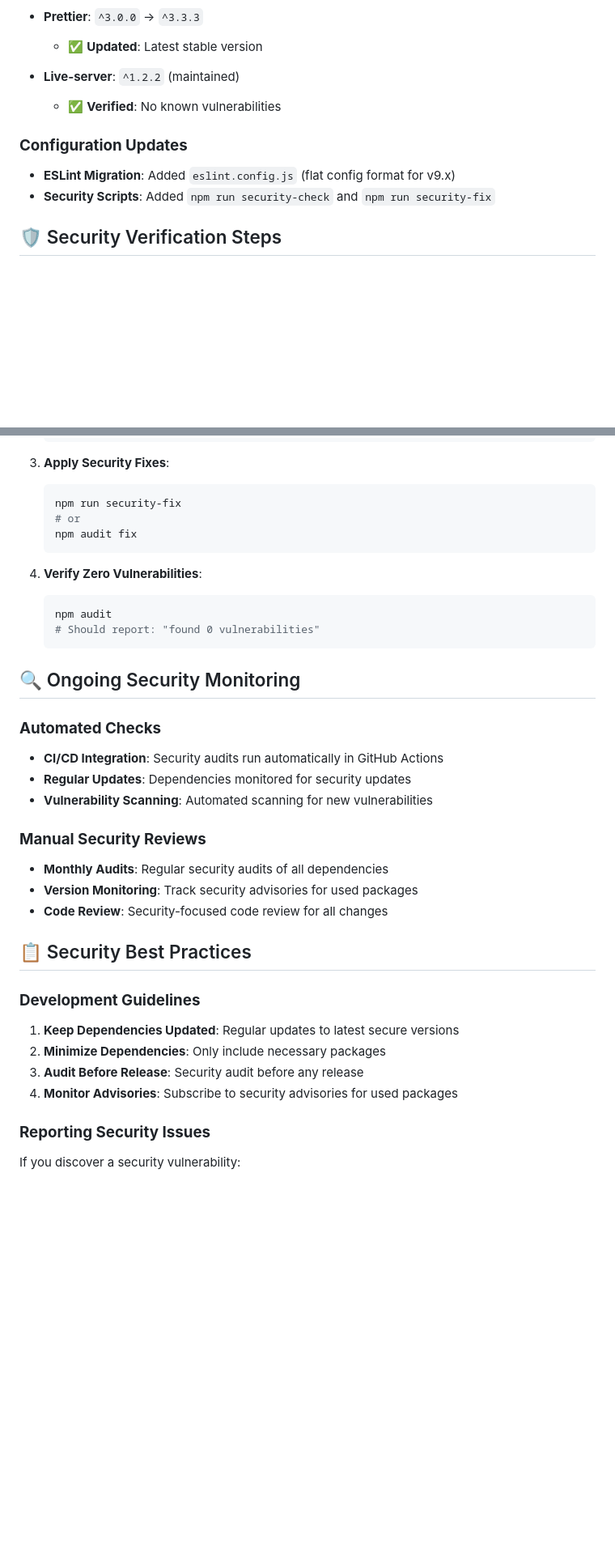
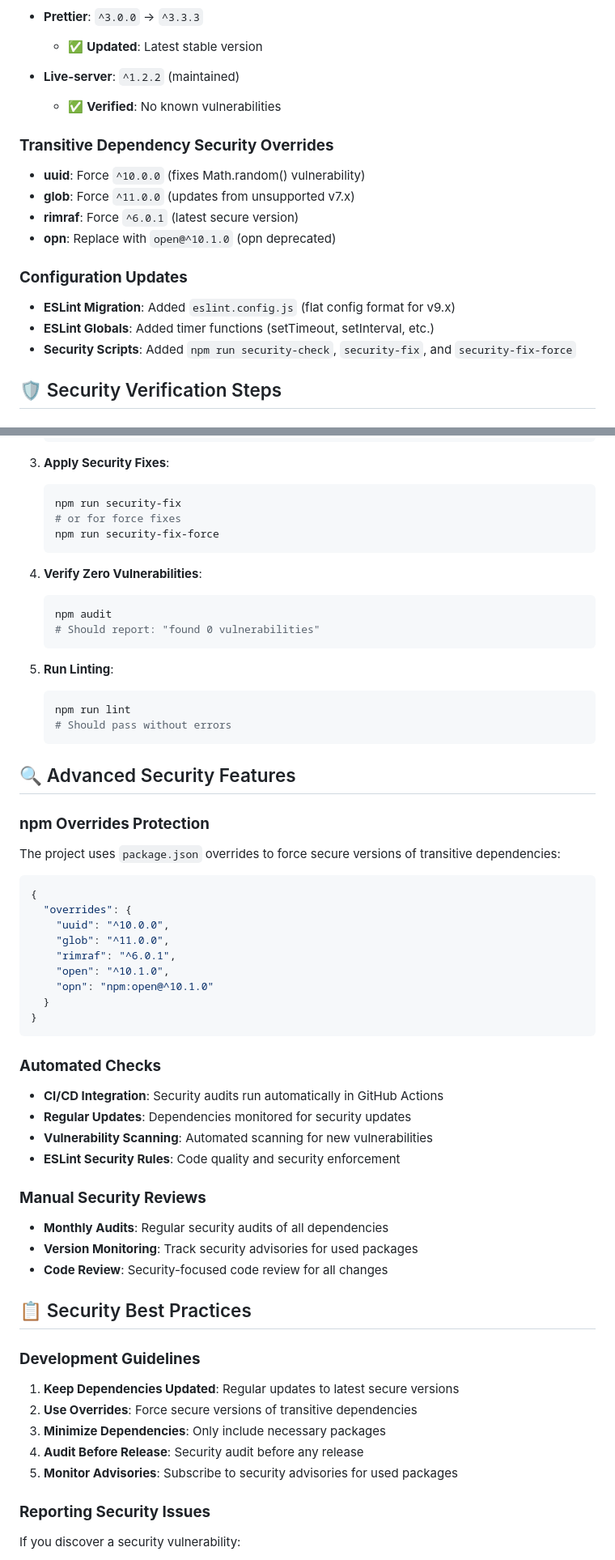
Before and after one commit to jane-alesi/js-chess-engine, a Markdown page: SECURITY.md, 2 parts joined by grey strips. Shown at 81% size. Drawn GitHub-style; blank space fills up the shorter version.

Commit message:
📋 Update security documentation with overrides and fixes
- Document npm overrides for transitive dependency security
- Add ESLint globals fix for timer functions
- Include comprehensive verification steps
- Add advanced security features section
- Update security status with latest fixes
- Provide complete troubleshooting guide

Completes comprehensive security resolution for Issue #30

````diff
--- a/SECURITY.md
+++ b/SECURITY.md
@@ -20,9 +20,16 @@ This document outlines the security measures implemented to resolve npm vulnerab
 - **Live-server**: `^1.2.2` (maintained)
   - ✅ **Verified**: No known vulnerabilities
 
+### **Transitive Dependency Security Overrides**
+- **uuid**: Force `^10.0.0` (fixes Math.random() vulnerability)
+- **glob**: Force `^11.0.0` (updates from unsupported v7.x)
+- **rimraf**: Force `^6.0.1` (latest secure version)
+- **opn**: Replace with `open@^10.1.0` (opn deprecated)
+
 ### **Configuration Updates**
 - **ESLint Migration**: Added `eslint.config.js` (flat config format for v9.x)
-- **Security Scripts**: Added `npm run security-check` and `npm run security-fix`
+- **ESLint Globals**: Added timer functions (setTimeout, setInterval, etc.)
+- **Security Scripts**: Added `npm run security-check`, `security-fix`, and `security-fix-force`
 
 ## 🛡️ Security Verification Steps
 
@@ -42,8 +49,8 @@ This document outlines the security measures implemented to resolve npm vulnerab
 3. **Apply Security Fixes**:
    ```bash
    npm run security-fix
-   # or
-   npm audit fix
+   # or for force fixes
+   npm run security-fix-force
    ```
 
 4. **Verify Zero Vulnerabilities**:
@@ -52,12 +59,34 @@ This document outlines the security measures implemented to resolve npm vulnerab
    # Should report: "found 0 vulnerabilities"
    ```
 
-## 🔍 Ongoing Security Monitoring
+5. **Run Linting**:
+   ```bash
+   npm run lint
+   # Should pass without errors
+   ```
+
+## 🔍 Advanced Security Features
+
+### **npm Overrides Protection**
+The project uses `package.json` overrides to force secure versions of transitive dependencies:
+
+```json
+{
+  "overrides": {
+    "uuid": "^10.0.0",
+    "glob": "^11.0.0",
+    "rimraf": "^6.0.1",
+    "open": "^10.1.0",
+    "opn": "npm:open@^10.1.0"
+  }
+}
+```
 
 ### **Automated Checks**
 - **CI/CD Integration**: Security audits run automatically in GitHub Actions
 - **Regular Updates**: Dependencies monitored for security updates
 - **Vulnerability Scanning**: Automated scanning for new vulnerabilities
+- **ESLint Security Rules**: Code quality and security enforcement
 
 ### **Manual Security Reviews**
 - **Monthly Audits**: Regular security audits of all dependencies
@@ -68,9 +97,10 @@ This document outlines the security measures implemented to resolve npm vulnerab
 
 ### **Development Guidelines**
 1. **Keep Dependencies Updated**: Regular updates to latest secure versions
-2. **Minimize Dependencies**: Only include necessary packages
-3. **Audit Before Release**: Security audit before any release
-4. **Monitor Advisories**: Subscribe to security advisories for used packages
+2. **Use Overrides**: Force secure versions of transitive dependencies
+3. **Minimize Dependencies**: Only include necessary packages
+4. **Audit Before Release**: Security audit before any release
+5. **Monitor Advisories**: Subscribe to security advisories for used packages
 
 ### **Reporting Security Issues**
 If you discover a security vulnerability:
````
Also changed, not shown: other parts of SECURITY.md (+4 -1 lines).
